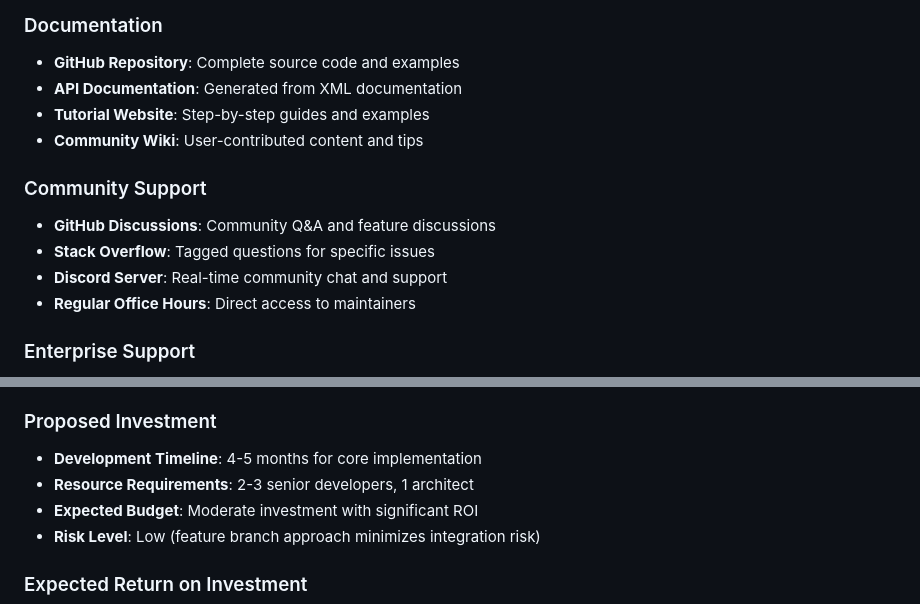
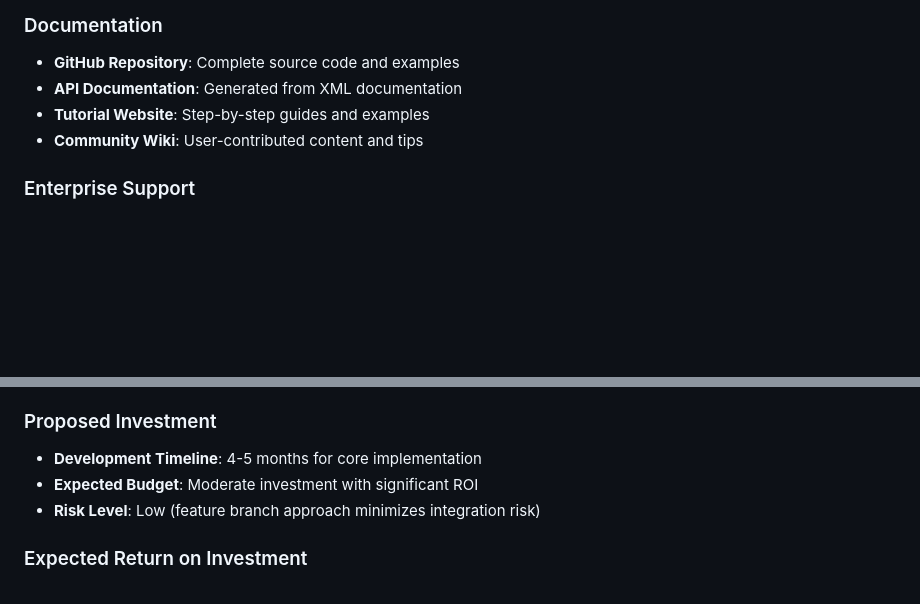
Before and after one commit to mzarsaw/DataProvider, a Markdown page: ROADMAP.md, 2 parts joined by grey strips. Drawn GitHub-style; blank space fills up the shorter version.

```diff
--- a/ROADMAP.md
+++ b/ROADMAP.md
@@ -376,12 +345,6 @@ gantt
 - **Tutorial Website**: Step-by-step guides and examples
 - **Community Wiki**: User-contributed content and tips
 
-### Community Support
-- **GitHub Discussions**: Community Q&A and feature discussions
-- **Stack Overflow**: Tagged questions for specific issues
-- **Discord Server**: Real-time community chat and support
-- **Regular Office Hours**: Direct access to maintainers
-
 ### Enterprise Support
 - **Professional Services**: Migration assistance and consulting
 - **Custom Development**: Feature development for enterprise needs
@@ -396,7 +359,6 @@ This strategic enhancement plan will transform DataProvider from a functional da
 
 ### Proposed Investment
 - **Development Timeline**: 4-5 months for core implementation
-- **Resource Requirements**: 2-3 senior developers, 1 architect
 - **Expected Budget**: Moderate investment with significant ROI
 - **Risk Level**: Low (feature branch approach minimizes integration risk)
 
```
Also changed, not shown: other parts of ROADMAP.md (+0 -47 lines), FEATURE_SUMMARY.md (+128 -127 lines), MIGRATION_GUIDE.md (+40 -40 lines).
